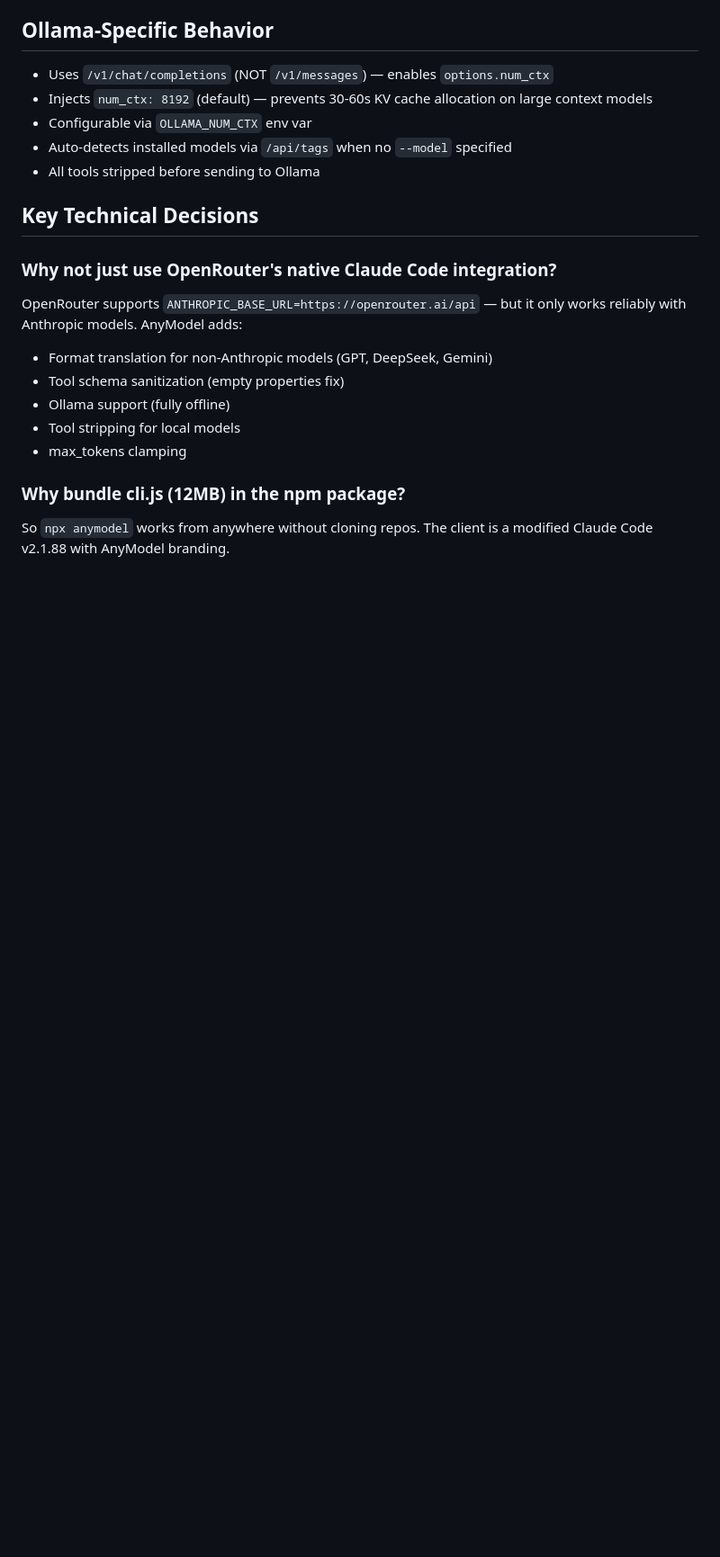
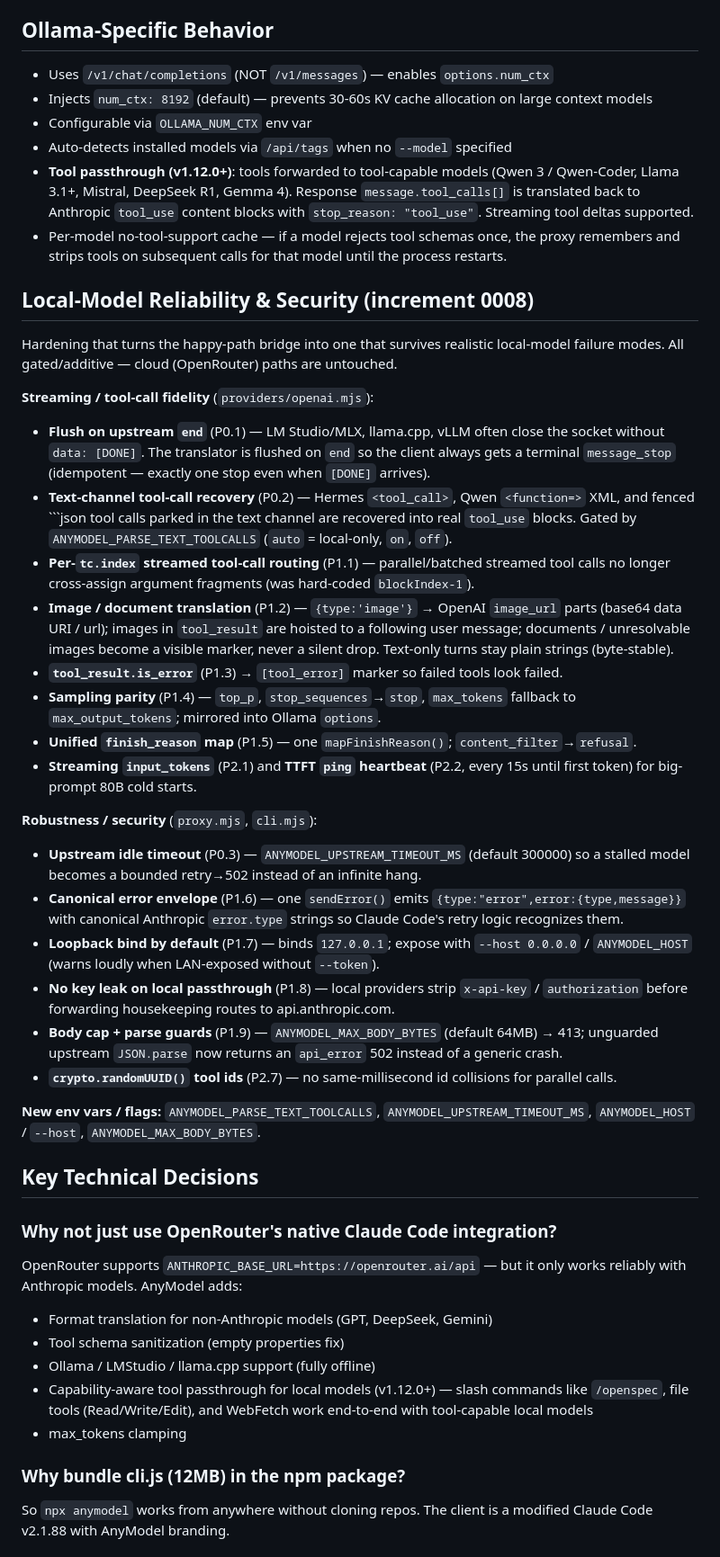
Before and after one commit to anton-abyzov/anymodel, a Markdown page: KNOWLEDGE-BASE.md, the part around one of its changes. Shown at 90% size. Drawn GitHub-style; blank space fills up the shorter version.

Commit message:
docs(0008): document local-model reliability + security hardening and new env vars

````diff
--- a/KNOWLEDGE-BASE.md
+++ b/KNOWLEDGE-BASE.md
@@ -107,7 +108,49 @@ When `npx anymodel` connects, it finds the client in this order:
 - Injects `num_ctx: 8192` (default) — prevents 30-60s KV cache allocation on large context models
 - Configurable via `OLLAMA_NUM_CTX` env var
 - Auto-detects installed models via `/api/tags` when no `--model` specified
-- All tools stripped before sending to Ollama
+- **Tool passthrough (v1.12.0+)**: tools forwarded to tool-capable models (Qwen 3 / Qwen-Coder, Llama 3.1+, Mistral, DeepSeek R1, Gemma 4). Response `message.tool_calls[]` is translated back to Anthropic `tool_use` content blocks with `stop_reason: "tool_use"`. Streaming tool deltas supported.
+- Per-model no-tool-support cache — if a model rejects tool schemas once, the proxy remembers and strips tools on subsequent calls for that model until the process restarts.
+
+## Local-Model Reliability & Security (increment 0008)
+
+Hardening that turns the happy-path bridge into one that survives realistic local-model
+failure modes. All gated/additive — cloud (OpenRouter) paths are untouched.
+
+**Streaming / tool-call fidelity** (`providers/openai.mjs`):
+- **Flush on upstream `end`** (P0.1) — LM Studio/MLX, llama.cpp, vLLM often close the
+  socket without `data: [DONE]`. The translator is flushed on `end` so the client always
+  gets a terminal `message_stop` (idempotent — exactly one stop even when `[DONE]` arrives).
+- **Text-channel tool-call recovery** (P0.2) — Hermes `<tool_call>`, Qwen `<function=>` XML,
+  and fenced ```json tool calls parked in the text channel are recovered into real
+  `tool_use` blocks. Gated by `ANYMODEL_PARSE_TEXT_TOOLCALLS` (`auto` = local-only, `on`, `off`).
+- **Per-`tc.index` streamed tool-call routing** (P1.1) — parallel/batched streamed tool
+  calls no longer cross-assign argument fragments (was hard-coded `blockIndex-1`).
+- **Image / document translation** (P1.2) — `{type:'image'}` → OpenAI `image_url` parts
+  (base64 data URI / url); images in `tool_result` are hoisted to a following user message;
+  documents / unresolvable images become a visible marker, never a silent drop. Text-only
+  turns stay plain strings (byte-stable).
+- **`tool_result.is_error`** (P1.3) → `[tool_error]` marker so failed tools look failed.
+- **Sampling parity** (P1.4) — `top_p`, `stop_sequences`→`stop`, `max_tokens` fallback to
+  `max_output_tokens`; mirrored into Ollama `options`.
+- **Unified `finish_reason` map** (P1.5) — one `mapFinishReason()`; `content_filter`→`refusal`.
+- **Streaming `input_tokens`** (P2.1) and **TTFT `ping` heartbeat** (P2.2, every 15s until
+  first token) for big-prompt 80B cold starts.
+
+**Robustness / security** (`proxy.mjs`, `cli.mjs`):
+- **Upstream idle timeout** (P0.3) — `ANYMODEL_UPSTREAM_TIMEOUT_MS` (default 300000) so a
+  stalled model becomes a bounded retry→502 instead of an infinite hang.
+- **Canonical error envelope** (P1.6) — one `sendError()` emits `{type:"error",error:{type,message}}`
+  with canonical Anthropic `error.type` strings so Claude Code's retry logic recognizes them.
+- **Loopback bind by default** (P1.7) — binds `127.0.0.1`; expose with `--host 0.0.0.0` /
+  `ANYMODEL_HOST` (warns loudly when LAN-exposed without `--token`).
+- **No key leak on local passthrough** (P1.8) — local providers strip `x-api-key` /
+  `authorization` before forwarding housekeeping routes to api.anthropic.com.
+- **Body cap + parse guards** (P1.9) — `ANYMODEL_MAX_BODY_BYTES` (default 64MB) → 413;
+  unguarded upstream `JSON.parse` now returns an `api_error` 502 instead of a generic crash.
+- **`crypto.randomUUID()` tool ids** (P2.7) — no same-millisecond id collisions for parallel calls.
+
+**New env vars / flags:** `ANYMODEL_PARSE_TEXT_TOOLCALLS`, `ANYMODEL_UPSTREAM_TIMEOUT_MS`,
+`ANYMODEL_HOST` / `--host`, `ANYMODEL_MAX_BODY_BYTES`.
 
 ## Key Technical Decisions
 
@@ -115,8 +158,8 @@ When `npx anymodel` connects, it finds the client in this order:
 OpenRouter supports `ANTHROPIC_BASE_URL=https://openrouter.ai/api` — but it only works reliably with Anthropic models. AnyModel adds:
 - Format translation for non-Anthropic models (GPT, DeepSeek, Gemini)
 - Tool schema sanitization (empty properties fix)
-- Ollama support (fully offline)
-- Tool stripping for local models
+- Ollama / LMStudio / llama.cpp support (fully offline)
+- Capability-aware tool passthrough for local models (v1.12.0+) — slash commands like `/openspec`, file tools (Read/Write/Edit), and WebFetch work end-to-end with tool-capable local models
 - max_tokens clamping
 
 ### Why bundle cli.js (12MB) in the npm package?
````
Also changed, not shown: other parts of KNOWLEDGE-BASE.md (+13 -6 lines).
